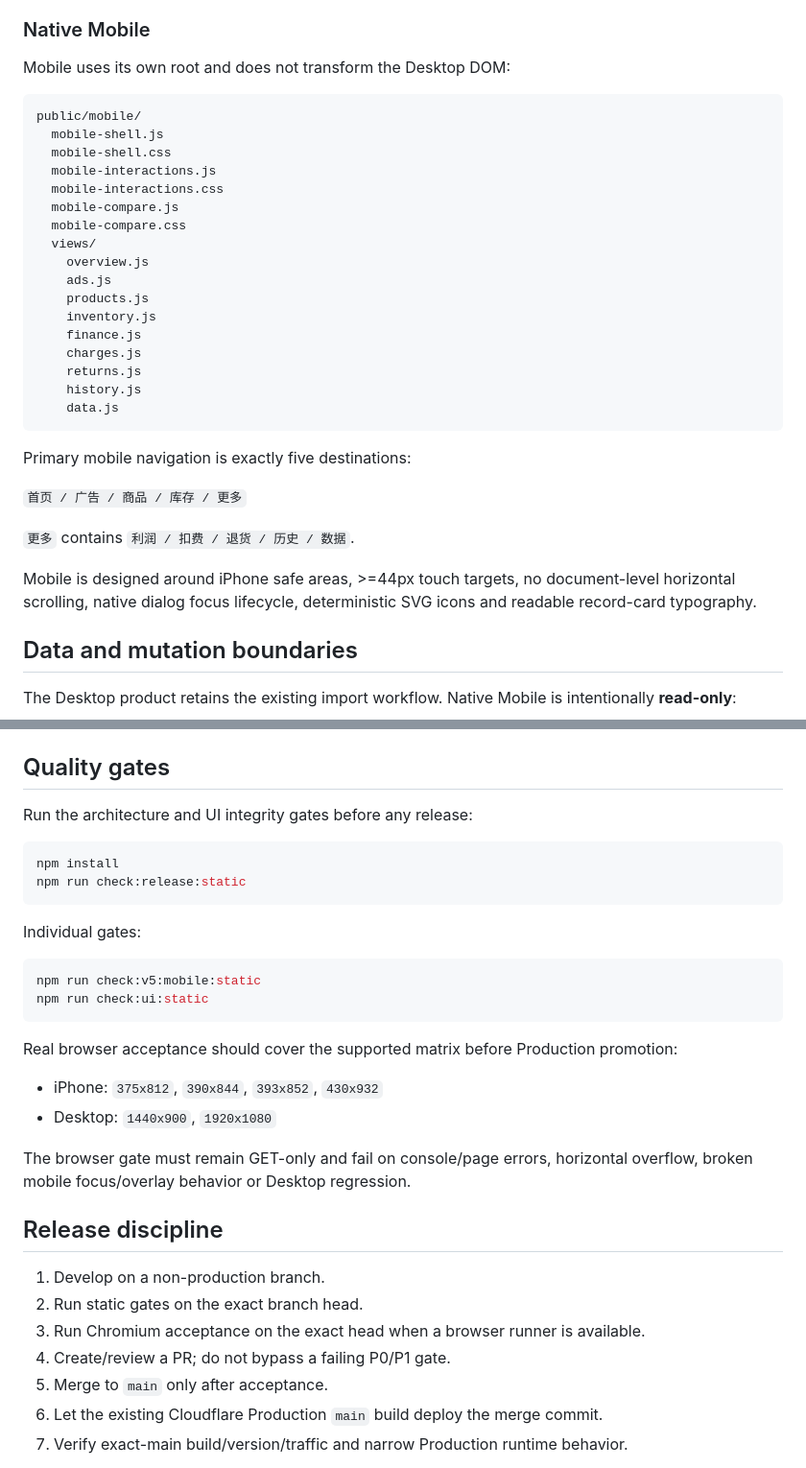
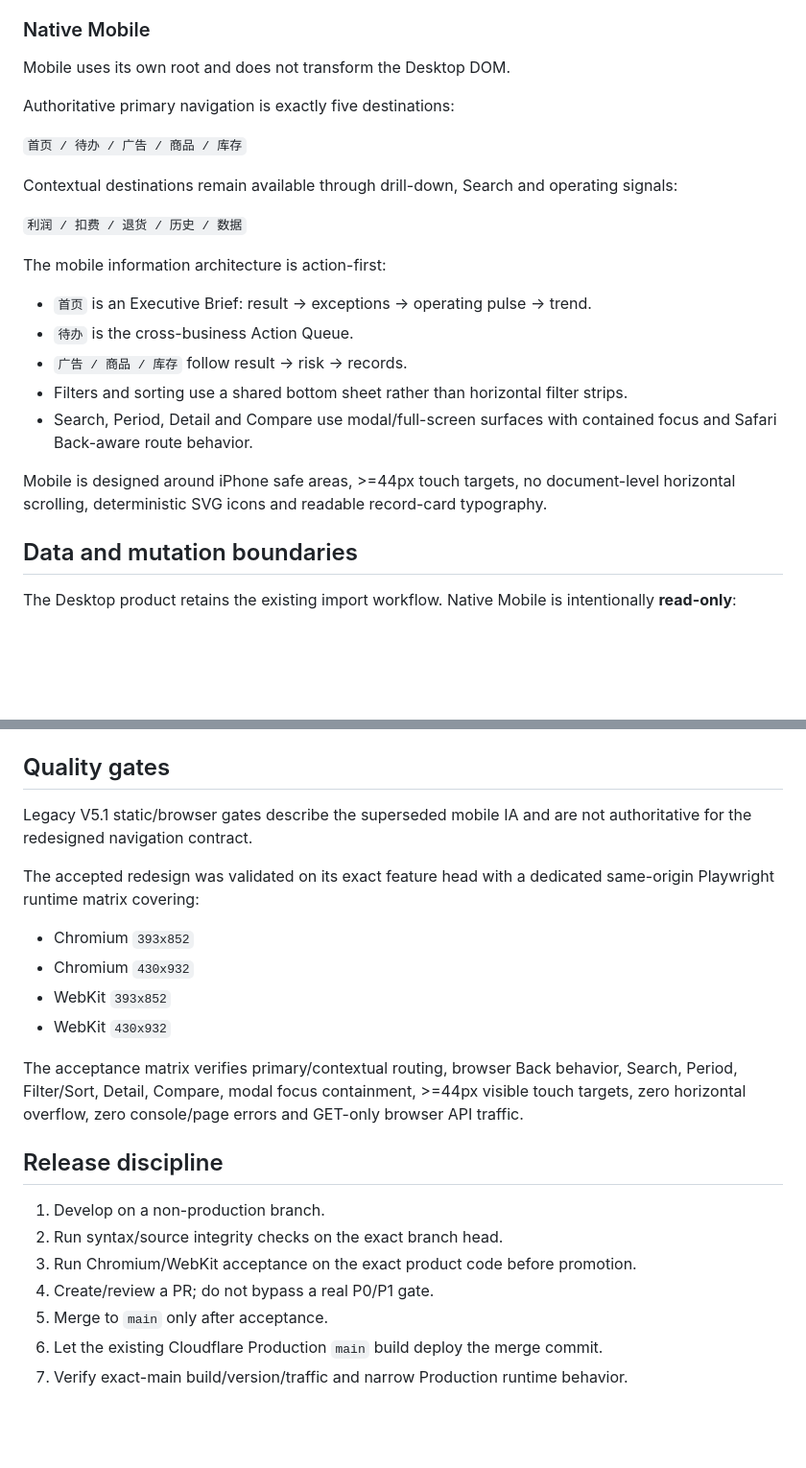
Before and after one commit to mrtanshiyue/YTDBNS-Monthly-Intelligence, a Markdown page: README.md, 2 parts joined by grey strips. Shown at 96% size. GitHub-like rendering; blank space fills up the shorter version.

Commit message:
Docs: align mobile architecture with accepted redesign

````diff
--- a/README.md
+++ b/README.md
@@ -33,35 +31,25 @@ Historical `v43`–`v53` CSS remains as a compatibility foundation because later
 
 ### Native Mobile
 
-Mobile uses its own root and does not transform the Desktop DOM:
+Mobile uses its own root and does not transform the Desktop DOM.
 
-```text
-public/mobile/
-  mobile-shell.js
-  mobile-shell.css
-  mobile-interactions.js
-  mobile-interactions.css
-  mobile-compare.js
-  mobile-compare.css
-  views/
-    overview.js
-    ads.js
-    products.js
-    inventory.js
-    finance.js
-    charges.js
-    returns.js
-    history.js
-    data.js
-```
+Authoritative primary navigation is exactly five destinations:
 
-Primary mobile navigation is exactly five destinations:
+`首页 / 待办 / 广告 / 商品 / 库存`
 
-`首页 / 广告 / 商品 / 库存 / 更多`
+Contextual destinations remain available through drill-down, Search and operating signals:
 
-`更多` contains `利润 / 扣费 / 退货 / 历史 / 数据`.
+`利润 / 扣费 / 退货 / 历史 / 数据`
 
-Mobile is designed around iPhone safe areas, >=44px touch targets, no document-level horizontal scrolling, native dialog focus lifecycle, deterministic SVG icons and readable record-card typography.
+The mobile information architecture is action-first:
+
+- `首页` is an Executive Brief: result → exceptions → operating pulse → trend.
+- `待办` is the cross-business Action Queue.
+- `广告 / 商品 / 库存` follow result → risk → records.
+- Filters and sorting use a shared bottom sheet rather than horizontal filter strips.
+- Search, Period, Detail and Compare use modal/full-screen surfaces with contained focus and Safari Back-aware route behavior.
+
+Mobile is designed around iPhone safe areas, >=44px touch targets, no document-level horizontal scrolling, deterministic SVG icons and readable record-card typography.
 
 ## Data and mutation boundaries
 
@@ -81,33 +69,23 @@ Cloudflare bindings remain:
 
 ## Quality gates
 
-Run the architecture and UI integrity gates before any release:
+Legacy V5.1 static/browser gates describe the superseded mobile IA and are not authoritative for the redesigned navigation contract.
 
-```bash
-npm install
-npm run check:release:static
-```
+The accepted redesign was validated on its exact feature head with a dedicated same-origin Playwright runtime matrix covering:
 
-Individual gates:
+- Chromium `393x852`
+- Chromium `430x932`
+- WebKit `393x852`
+- WebKit `430x932`
 
-```bash
-npm run check:v5:mobile:static
-npm run check:ui:static
-```
-
-Real browser acceptance should cover the supported matrix before Production promotion:
-
-- iPhone: `375x812`, `390x844`, `393x852`, `430x932`
-- Desktop: `1440x900`, `1920x1080`
-
-The browser gate must remain GET-only and fail on console/page errors, horizontal overflow, broken mobile focus/overlay behavior or Desktop regression.
+The acceptance matrix verifies primary/contextual routing, browser Back behavior, Search, Period, Filter/Sort, Detail, Compare, modal focus containment, >=44px visible touch targets, zero horizontal overflow, zero console/page errors and GET-only browser API traffic.
 
 ## Release discipline
 
 1. Develop on a non-production branch.
-2. Run static gates on the exact branch head.
-3. Run Chromium acceptance on the exact head when a browser runner is available.
-4. Create/review a PR; do not bypass a failing P0/P1 gate.
+2. Run syntax/source integrity checks on the exact branch head.
+3. Run Chromium/WebKit acceptance on the exact product code before promotion.
+4. Create/review a PR; do not bypass a real P0/P1 gate.
 5. Merge to `main` only after acceptance.
 6. Let the existing Cloudflare Production `main` build deploy the merge commit.
 7. Verify exact-main build/version/traffic and narrow Production runtime behavior.
````
Also changed, not shown: other parts of README.md (+5 -7 lines).
